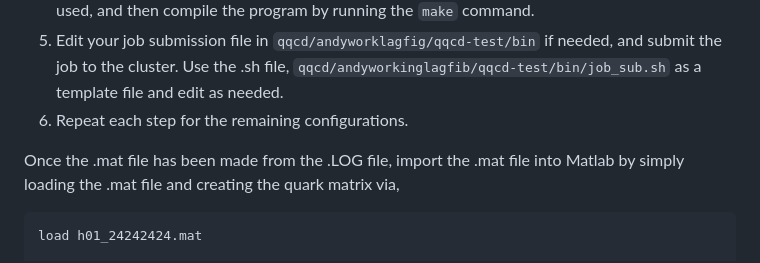
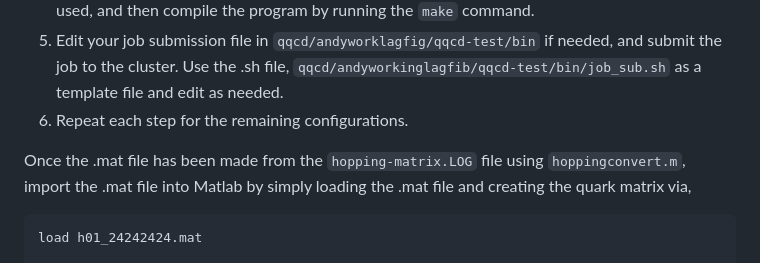
Before and after one commit to lashombpLQCD/RLQQCD, a Markdown page: README.md, the part around the change. Rendered like a GitHub page.

````diff
--- a/README.md
+++ b/README.md
@@ -33,7 +33,7 @@ To print the .LOG file, use the following steps:
 6. Repeat each step for the remaining configurations.
 
 
-Once the .mat file has been made from the .LOG file, import the .mat file into Matlab by simply loading the .mat file and creating the quark matrix via,
+Once the .mat file has been made from the `hopping-matrix.LOG` file using `hoppingconvert.m`, import the .mat file into Matlab by simply loading the .mat file and creating the quark matrix via,
 ```
 load h01_24242424.mat
 
````
